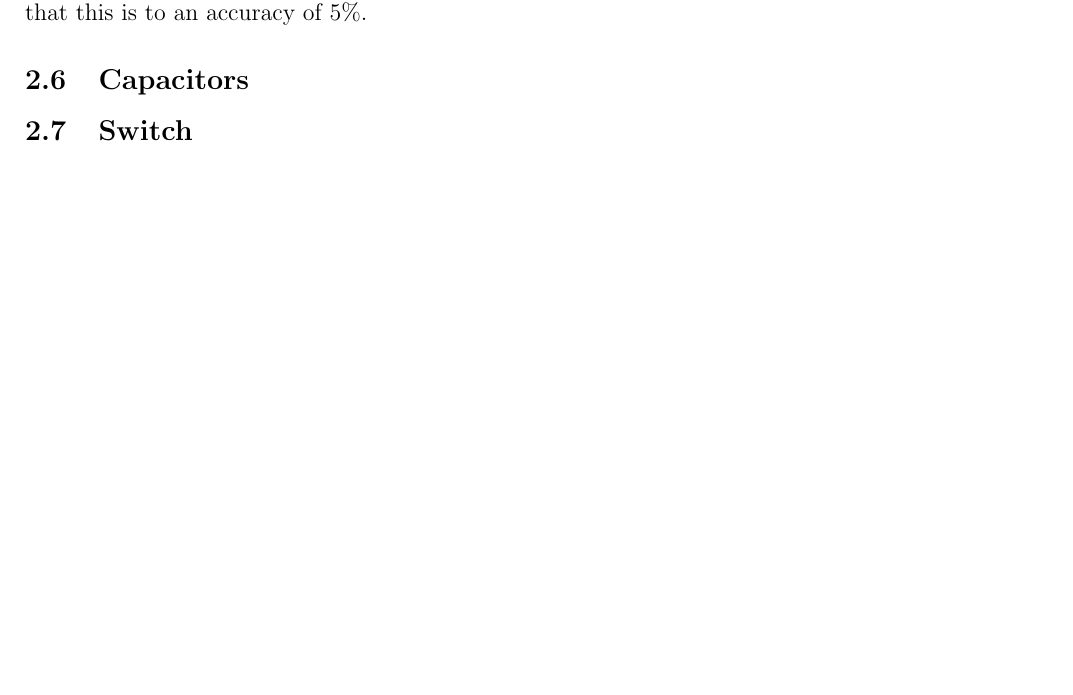
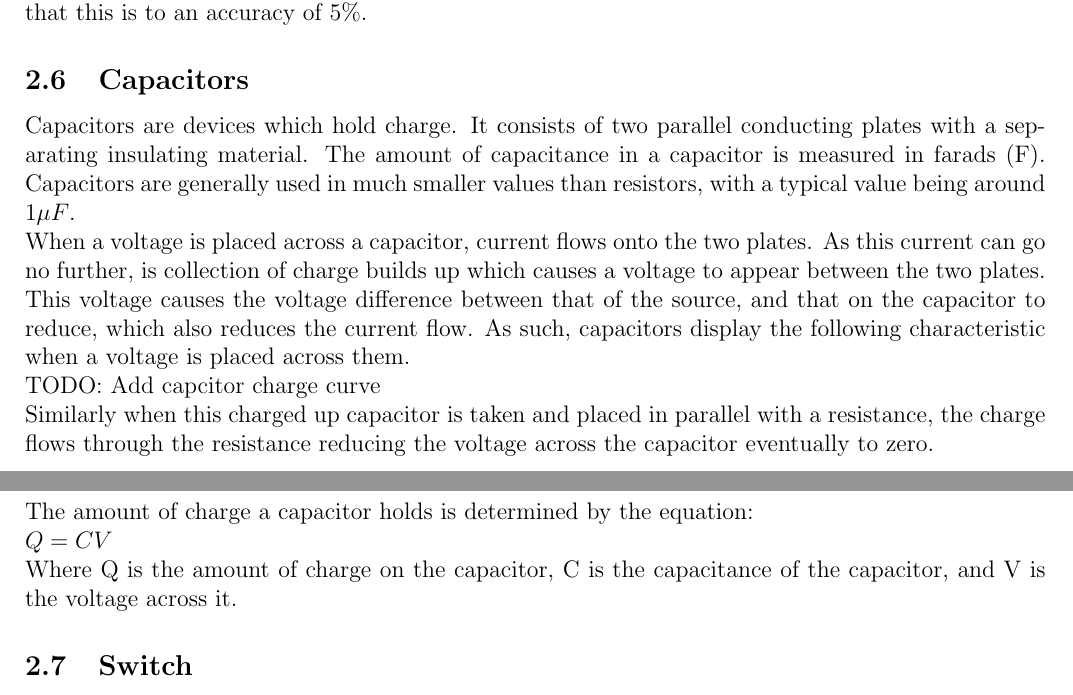
Before and after one commit to Scarzy/sr-sm-elecws, a LaTeX document (electronics.tex, which reads components.tex): part of page 3 of 11 before the commit and two parts of pages 3 and 4 of 11 after it, the two joined at a grey line, cut so that both start at the same text, the shorter picture padded with empty space. Compiled offline with pdfLaTeX.

Commit message:
Discuss capacitors

```diff
--- a/components.tex
+++ b/components.tex
@@ -60,7 +60,24 @@ On this resistor there are 5 bands in total, the first 4 relate to the value of
 %%%%%%%%%%%%%%%%%%%%%%%%%%%%%%%%%%%%%%%%%%%%%%%%%%%%%%%%%%%%%%%%%%%%%%%%%%%%%%%%%%%%%%%%%%%%%%%
 
 \subsection{Capacitors}
+Capacitors are devices which hold charge.
+It consists of two parallel conducting plates with a separating insulating material.
+The amount of capacitance in a capacitor is measured in farads (F).
+Capacitors are generally used in much smaller values than resistors, with a typical value being around $1\mu F$.
 
+When a voltage is placed across a capacitor, current flows onto the two plates.
+As this current can go no further, is collection of charge builds up which causes a voltage to appear between the two plates.
+This voltage causes the voltage difference between that of the source, and that on the capacitor to reduce, which also reduces the current flow.
+As such, capacitors display the following characteristic when a voltage is placed across them.
+
+TODO: Add capcitor charge curve
+
+Similarly when this charged up capacitor is taken and placed in parallel with a resistance, the charge flows through the resistance reducing the voltage across the capacitor eventually to zero.
+
+The amount of charge a capacitor holds is determined by the equation:\\
+$Q=CV$
+
+Where Q is the amount of charge on the capacitor, C is the capacitance of the capacitor, and V is the voltage across it.
 
 %%%%%%%%%%%%%%%%%%%%%%%%%%%%%%%%%%%%%%%%%%%%%%%%%%%%%%%%%%%%%%%%%%%%%%%%%%%%%%%%%%%%%%%%%%%%%%%
 % Q=CV
```
